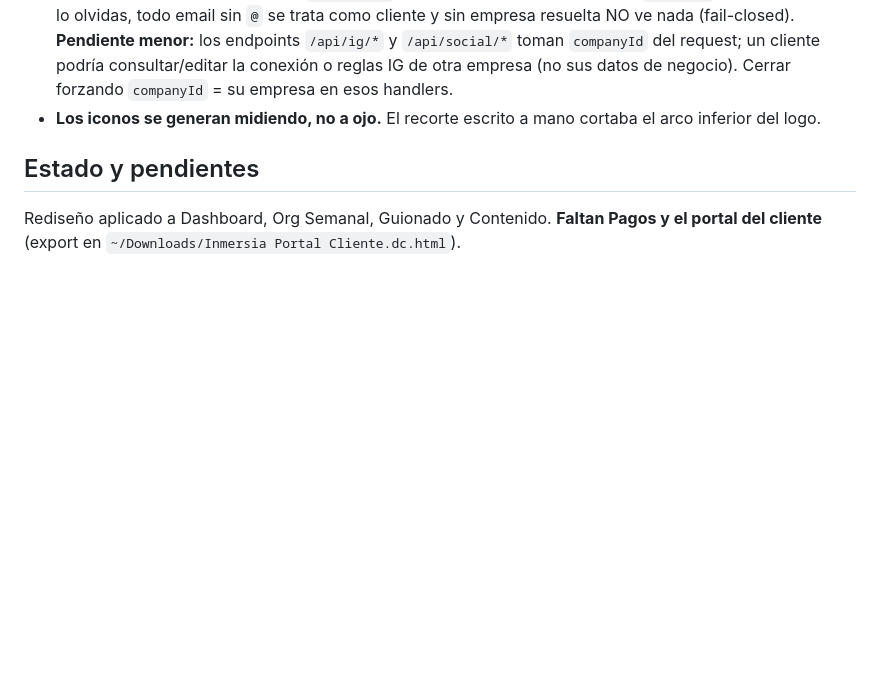
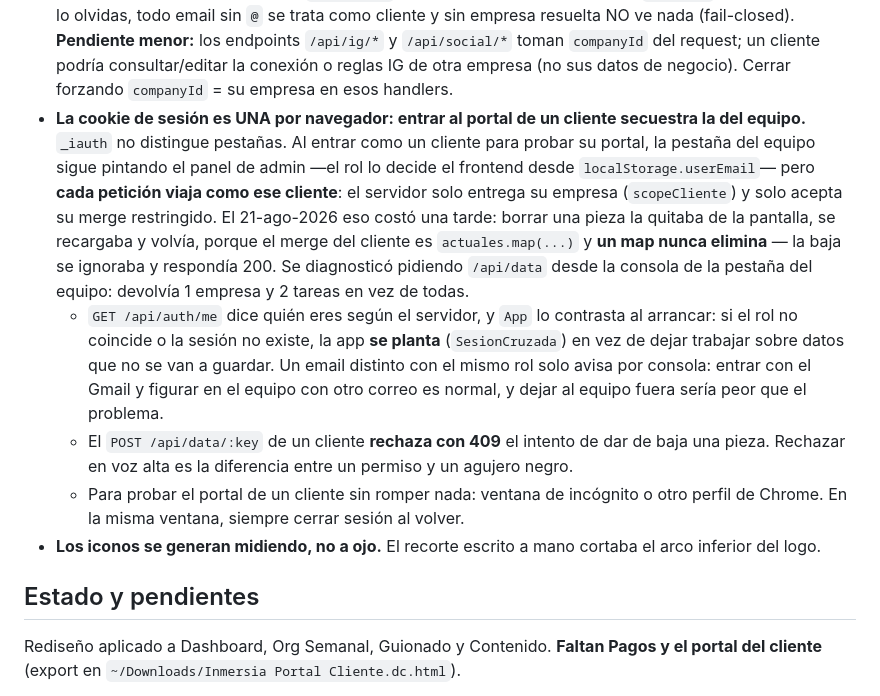
Before and after one commit to josevergara1999/App-Equipo-Inmersia-beta-0.01, a Markdown page: CLAUDE.md, the part around the change. GitHub-like rendering; blank space fills up the shorter version.

Commit message:
doc: la sesión del portal del cliente secuestra la del equipo
Co-Authored-By: Claude Opus 5 (1M context) <noreply@anthropic.com>
Claude-Session: https://claude.ai/code/session_013VTVqJbeSnBotH6eNNTg23

```diff
--- a/CLAUDE.md
+++ b/CLAUDE.md
@@ -639,6 +639,24 @@ servicio.
   menor:** los endpoints `/api/ig/*` y `/api/social/*` toman `companyId` del request; un cliente
   podría consultar/editar la conexión o reglas IG de otra empresa (no sus datos de negocio). Cerrar
   forzando `companyId` = su empresa en esos handlers.
+- **La cookie de sesión es UNA por navegador: entrar al portal de un cliente secuestra la del
+  equipo.** `_iauth` no distingue pestañas. Al entrar como un cliente para probar su portal, la
+  pestaña del equipo sigue pintando el panel de admin —el rol lo decide el frontend desde
+  `localStorage.userEmail`— pero **cada petición viaja como ese cliente**: el servidor solo
+  entrega su empresa (`scopeCliente`) y solo acepta su merge restringido. El 21-ago-2026 eso
+  costó una tarde: borrar una pieza la quitaba de la pantalla, se recargaba y volvía, porque el
+  merge del cliente es `actuales.map(...)` y **un map nunca elimina** — la baja se ignoraba y
+  respondía 200. Se diagnosticó pidiendo `/api/data` desde la consola de la pestaña del equipo:
+  devolvía 1 empresa y 2 tareas en vez de todas.
+  - `GET /api/auth/me` dice quién eres según el servidor, y `App` lo contrasta al arrancar:
+    si el rol no coincide o la sesión no existe, la app **se planta** (`SesionCruzada`) en vez de
+    dejar trabajar sobre datos que no se van a guardar. Un email distinto con el mismo rol solo
+    avisa por consola: entrar con el Gmail y figurar en el equipo con otro correo es normal, y
+    dejar al equipo fuera sería peor que el problema.
+  - El `POST /api/data/:key` de un cliente **rechaza con 409** el intento de dar de baja una
+    pieza. Rechazar en voz alta es la diferencia entre un permiso y un agujero negro.
+  - Para probar el portal de un cliente sin romper nada: ventana de incógnito o otro perfil de
+    Chrome. En la misma ventana, siempre cerrar sesión al volver.
 - **Los iconos se generan midiendo, no a ojo.** El recorte escrito a mano cortaba el arco
   inferior del logo.
 
```
